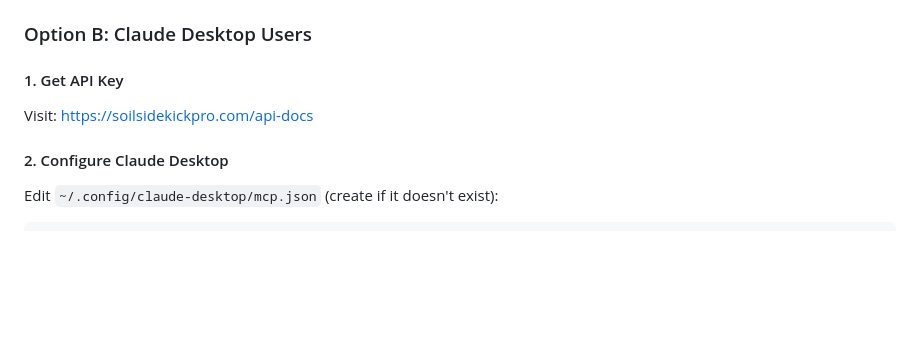
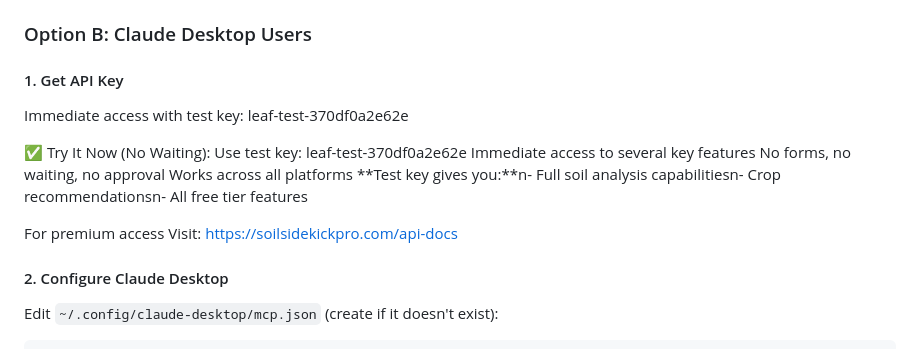
Before and after one commit to QWarranto/leafengines-claude-mcp, a Markdown page: leafengines-claude-mcp/README.md, the part around the change. GitHub-like rendering; blank space fills up the shorter version.

Commit message:
Update README with test key and access instructions
Added immediate access test key and premium access link for Claude Desktop users.

```diff
--- a/leafengines-claude-mcp/README.md
+++ b/leafengines-claude-mcp/README.md
@@ -75,6 +75,16 @@ openclaw skills install clawhub:leafengines
 
 ### Option B: Claude Desktop Users
 #### 1. Get API Key
+Immediate access with test key: leaf-test-370df0a2e62e
+
+✅ Try It Now (No Waiting):
+Use test key: leaf-test-370df0a2e62e
+Immediate access to several key features
+No forms, no waiting, no approval
+Works across all platforms
+**Test key gives you:**n- Full soil analysis capabilitiesn- Crop recommendationsn- All free tier features
+
+For premium access
 Visit: [https://soilsidekickpro.com/api-docs](https://soilsidekickpro.com/api-docs)
 
 #### 2. Configure Claude Desktop
```
